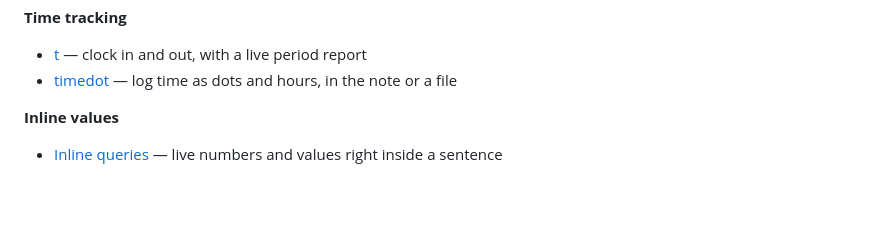
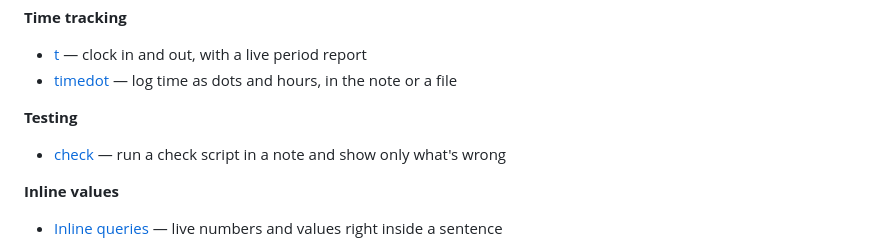
Before and after one commit to linuxcaffe/nb-web, a Markdown page: README.md, the part around the change. GitHub-like rendering; blank space fills up the shorter version.

Commit message:
README + docs: check topic (Testing group); codeblock topic split complete
Co-Authored-By: Claude Opus 4.8 <noreply@anthropic.com>

```diff
--- a/README.md
+++ b/README.md
@@ -161,6 +161,10 @@ Pat's made-up business, never your own notes.
 
 - [t](docs/blocks/t.md) — clock in and out, with a live period report
 - [timedot](docs/blocks/timedot.md) — log time as dots and hours, in the note or a file
+
+**Testing**
+
+- [check](docs/blocks/check.md) — run a check script in a note and show only what's wrong
 
 **Inline values**
 
```
Also changed, not shown: docs/CODEBLOCKS.md (+70 -209 lines), docs/blocks/check.md (added, +104 -0 lines).
